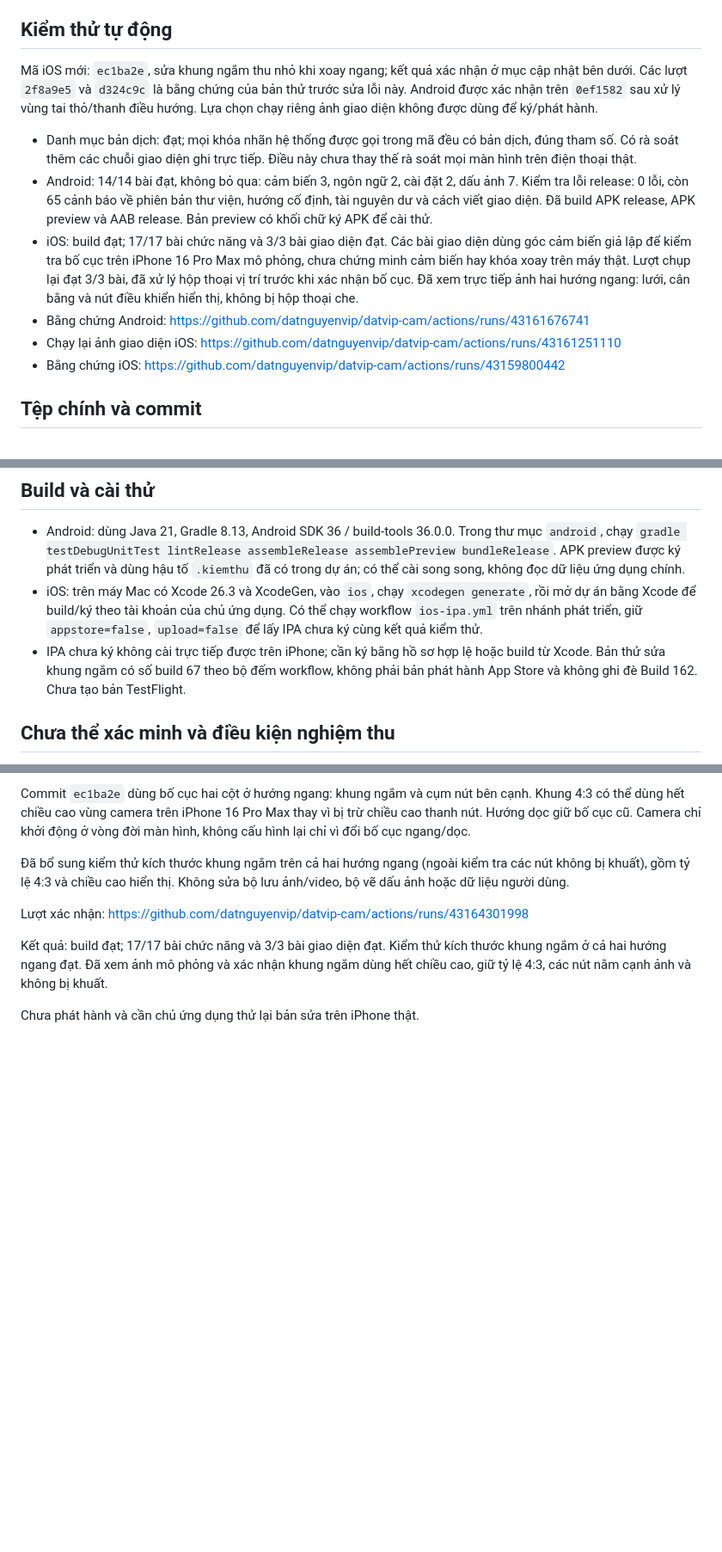
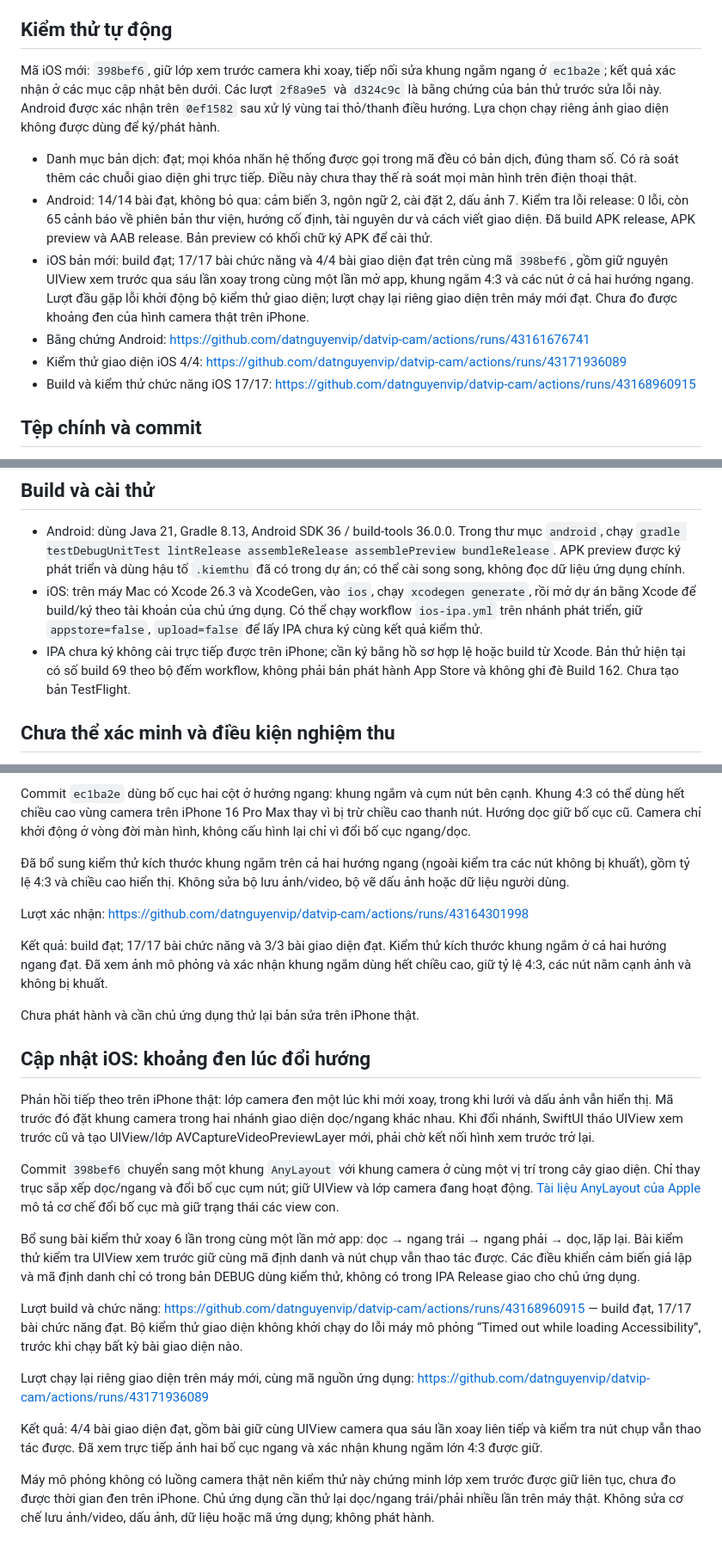
Before and after one commit to datnguyenvip/datvip-cam, a Markdown page: docs/VALIDATION.md, 3 parts joined by grey strips. Shown at 86% size. Rendered like a GitHub page; blank space fills up the shorter version.

Commit message:
Record iOS preview continuity checks and simulator retry evidence

```diff
--- a/docs/VALIDATION.md
+++ b/docs/VALIDATION.md
@@ -19,14 +19,14 @@ Trạng thái: đã triển khai và đạt kiểm thử tự động; cần th
 
 ## Kiểm thử tự động
 
-Mã iOS mới: `ec1ba2e`, sửa khung ngắm thu nhỏ khi xoay ngang; kết quả xác nhận ở mục cập nhật bên dưới. Các lượt `2f8a9e5` và `d324c9c` là bằng chứng của bản thử trước sửa lỗi này. Android được xác nhận trên `0ef1582` sau xử lý vùng tai thỏ/thanh điều hướng. Lựa chọn chạy riêng ảnh giao diện không được dùng để ký/phát hành.
+Mã iOS mới: `398bef6`, giữ lớp xem trước camera khi xoay, tiếp nối sửa khung ngắm ngang ở `ec1ba2e`; kết quả xác nhận ở các mục cập nhật bên dưới. Các lượt `2f8a9e5` và `d324c9c` là bằng chứng của bản thử trước sửa lỗi này. Android được xác nhận trên `0ef1582` sau xử lý vùng tai thỏ/thanh điều hướng. Lựa chọn chạy riêng ảnh giao diện không được dùng để ký/phát hành.
 
 - Danh mục bản dịch: đạt; mọi khóa nhãn hệ thống được gọi trong mã đều có bản dịch, đúng tham số. Có rà soát thêm các chuỗi giao diện ghi trực tiếp. Điều này chưa thay thế rà soát mọi màn hình trên điện thoại thật.
 - Android: 14/14 bài đạt, không bỏ qua: cảm biến 3, ngôn ngữ 2, cài đặt 2, dấu ảnh 7. Kiểm tra lỗi release: 0 lỗi, còn 65 cảnh báo về phiên bản thư viện, hướng cố định, tài nguyên dư và cách viết giao diện. Đã build APK release, APK preview và AAB release. Bản preview có khối chữ ký APK để cài thử.
-- iOS: build đạt; 17/17 bài chức năng và 3/3 bài giao diện đạt. Các bài giao diện dùng góc cảm biến giả lập để kiểm tra bố cục trên iPhone 16 Pro Max mô phỏng, chưa chứng minh cảm biến hay khóa xoay trên máy thật. Lượt chụp lại đạt 3/3 bài, đã xử lý hộp thoại vị trí trước khi xác nhận bố cục. Đã xem trực tiếp ảnh hai hướng ngang: lưới, cân bằng và nút điều khiển hiển thị, không bị hộp thoại che.
+- iOS bản mới: build đạt; 17/17 bài chức năng và 4/4 bài giao diện đạt trên cùng mã `398bef6`, gồm giữ nguyên UIView xem trước qua sáu lần xoay trong cùng một lần mở app, khung ngắm 4:3 và các nút ở cả hai hướng ngang. Lượt đầu gặp lỗi khởi động bộ kiểm thử giao diện; lượt chạy lại riêng giao diện trên máy mới đạt. Chưa đo được khoảng đen của hình camera thật trên iPhone.
 - Bằng chứng Android: https://github.com/datnguyenvip/datvip-cam/actions/runs/43161676741
-- Chạy lại ảnh giao diện iOS: https://github.com/datnguyenvip/datvip-cam/actions/runs/43161251110
-- Bằng chứng iOS: https://github.com/datnguyenvip/datvip-cam/actions/runs/43159800442
+- Kiểm thử giao diện iOS 4/4: https://github.com/datnguyenvip/datvip-cam/actions/runs/43171936089
+- Build và kiểm thử chức năng iOS 17/17: https://github.com/datnguyenvip/datvip-cam/actions/runs/43168960915
 
 ## Tệp chính và commit
 
@@ -45,7 +45,7 @@ PR bản nháp: https://github.com/datnguyenvip/datvip-cam/pull/3
 
 - Android: dùng Java 21, Gradle 8.13, Android SDK 36 / build-tools 36.0.0. Trong thư mục `android`, chạy `gradle testDebugUnitTest lintRelease assembleRelease assemblePreview bundleRelease`. APK preview được ký phát triển và dùng hậu tố `.kiemthu` đã có trong dự án; có thể cài song song, không đọc dữ liệu ứng dụng chính.
 - iOS: trên máy Mac có Xcode 26.3 và XcodeGen, vào `ios`, chạy `xcodegen generate`, rồi mở dự án bằng Xcode để build/ký theo tài khoản của chủ ứng dụng. Có thể chạy workflow `ios-ipa.yml` trên nhánh phát triển, giữ `appstore=false`, `upload=false` để lấy IPA chưa ký cùng kết quả kiểm thử.
-- IPA chưa ký không cài trực tiếp được trên iPhone; cần ký bằng hồ sơ hợp lệ hoặc build từ Xcode. Bản thử sửa khung ngắm có số build 67 theo bộ đếm workflow, không phải bản phát hành App Store và không ghi đè Build 162. Chưa tạo bản TestFlight.
+- IPA chưa ký không cài trực tiếp được trên iPhone; cần ký bằng hồ sơ hợp lệ hoặc build từ Xcode. Bản thử hiện tại có số build 69 theo bộ đếm workflow, không phải bản phát hành App Store và không ghi đè Build 162. Chưa tạo bản TestFlight.
 
 ## Chưa thể xác minh và điều kiện nghiệm thu
 
@@ -66,3 +66,19 @@ Lượt xác nhận: https://github.com/datnguyenvip/datvip-cam/actions/runs/431
 Kết quả: build đạt; 17/17 bài chức năng và 3/3 bài giao diện đạt. Kiểm thử kích thước khung ngắm ở cả hai hướng ngang đạt. Đã xem ảnh mô phỏng và xác nhận khung ngắm dùng hết chiều cao, giữ tỷ lệ 4:3, các nút nằm cạnh ảnh và không bị khuất.
 
 Chưa phát hành và cần chủ ứng dụng thử lại bản sửa trên iPhone thật.
+
+## Cập nhật iOS: khoảng đen lúc đổi hướng
+
+Phản hồi tiếp theo trên iPhone thật: lớp camera đen một lúc khi mới xoay, trong khi lưới và dấu ảnh vẫn hiển thị. Mã trước đó đặt khung camera trong hai nhánh giao diện dọc/ngang khác nhau. Khi đổi nhánh, SwiftUI tháo UIView xem trước cũ và tạo UIView/lớp AVCaptureVideoPreviewLayer mới, phải chờ kết nối hình xem trước trở lại.
+
+Commit `398bef6` chuyển sang một khung `AnyLayout` với khung camera ở cùng một vị trí trong cây giao diện. Chỉ thay trục sắp xếp dọc/ngang và đổi bố cục cụm nút; giữ UIView và lớp camera đang hoạt động. [Tài liệu AnyLayout của Apple](https://developer.apple.com/documentation/swiftui/anylayout) mô tả cơ chế đổi bố cục mà giữ trạng thái các view con.
+
+Bổ sung bài kiểm thử xoay 6 lần trong cùng một lần mở app: dọc → ngang trái → ngang phải → dọc, lặp lại. Bài kiểm thử kiểm tra UIView xem trước giữ cùng mã định danh và nút chụp vẫn thao tác được. Các điều khiển cảm biến giả lập và mã định danh chỉ có trong bản DEBUG dùng kiểm thử, không có trong IPA Release giao cho chủ ứng dụng.
+
+Lượt build và chức năng: https://github.com/datnguyenvip/datvip-cam/actions/runs/43168960915 — build đạt, 17/17 bài chức năng đạt. Bộ kiểm thử giao diện không khởi chạy do lỗi máy mô phỏng “Timed out while loading Accessibility”, trước khi chạy bất kỳ bài giao diện nào.
+
+Lượt chạy lại riêng giao diện trên máy mới, cùng mã nguồn ứng dụng: https://github.com/datnguyenvip/datvip-cam/actions/runs/43171936089
+
+Kết quả: 4/4 bài giao diện đạt, gồm bài giữ cùng UIView camera qua sáu lần xoay liên tiếp và kiểm tra nút chụp vẫn thao tác được. Đã xem trực tiếp ảnh hai bố cục ngang và xác nhận khung ngắm lớn 4:3 được giữ.
+
+Máy mô phỏng không có luồng camera thật nên kiểm thử này chứng minh lớp xem trước được giữ liên tục, chưa đo được thời gian đen trên iPhone. Chủ ứng dụng cần thử lại dọc/ngang trái/phải nhiều lần trên máy thật. Không sửa cơ chế lưu ảnh/video, dấu ảnh, dữ liệu hoặc mã ứng dụng; không phát hành.
```
